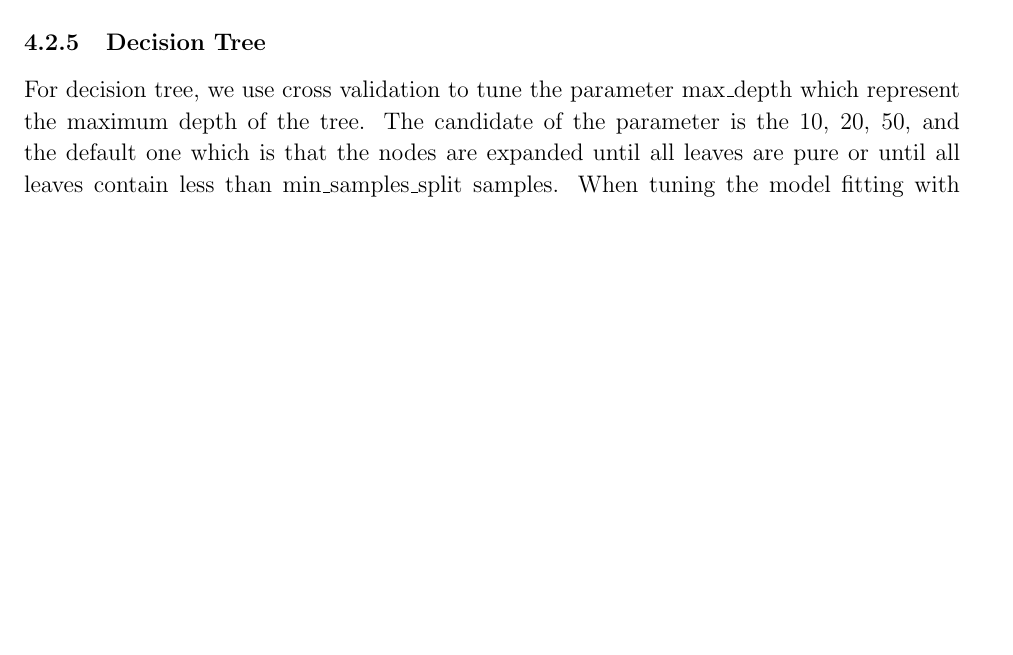
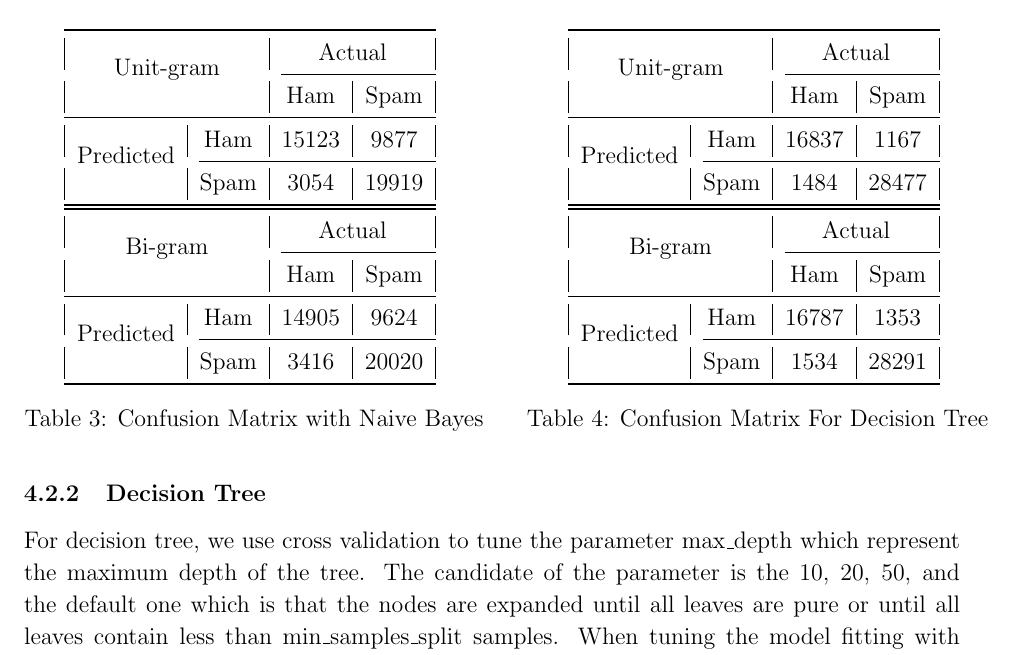
Before and after one commit to aenni0409/208-final-project-kapa, a LaTeX document (report/main.tex): part of page 15 of 16 before the commit and part of page 12 of 16 after it, cut at the place of the change, the shorter picture padded with empty space. The pictures show the PDF file report/main.pdf that the author committed with the source.

Commit message:
addind confusion matrixs

```diff
--- a/report/main.tex
+++ b/report/main.tex
@@ -140,8 +140,62 @@
 \subsubsection{Navie Bayes}
 \input{./TEX_files/NB.tex}
 
-\subsubsection{KNN}
-\input{./TEX_files/KNN.tex}
+\begin{table}[H]
+		\begin{floatrow}
+				\capbtabbox{
+						\begin{subtable}{.45\textwidth}
+								\centering
+								\begin{tabular}{@{}|c|c|c|c|@{}}
+										\toprule
+										\multicolumn{2}{|c|}{\multirow{2}{*}{Unit-gram}} & \multicolumn{2}{c|}{Actual} \\ \cmidrule(l){3-4}
+										\multicolumn{2}{|c|}{}                        & Ham          & Spam         \\ \midrule
+										\multirow{2}{*}{Predicted}       & Ham        & 15123        & 9877         \\ \cmidrule(l){2-4}
+										& Spam       & 3054         & 19919        \\ \bottomrule
+									\end{tabular}
+
+								\begin{tabular}{@{}|c|c|c|c|@{}}
+										\toprule
+										\multicolumn{2}{|c|}{\multirow{2}{*}{Bi-gram}} & \multicolumn{2}{c|}{Actual} \\ \cmidrule(l){3-4}
+										\multicolumn{2}{|c|}{}                        & Ham          & Spam         \\ \midrule
+										\multirow{2}{*}{Predicted}       & Ham        & 14905        & 9624         \\ \cmidrule(l){2-4}
+										& Spam       & 3416         & 20020        \\ \bottomrule
+									\end{tabular}
+							\end{subtable}
+					}{
+						\caption{Confusion Matrix with Naive Bayes}
+						\label{Confusion_NB}
+					}
+				\capbtabbox{
+						\begin{subtable}{.5\textwidth}
+								\centering
+								\begin{tabular}{@{}|c|c|c|c|@{}}
+										\toprule
+										\multicolumn{2}{|c|}{\multirow{2}{*}{Unit-gram}} & \multicolumn{2}{c|}{Actual} \\ \cmidrule(l){3-4}
+										\multicolumn{2}{|c|}{}                        & Ham          & Spam         \\ \midrule
+										\multirow{2}{*}{Predicted}       & Ham        & 16837        & 1167         \\ \cmidrule(l){2-4}
+										& Spam       & 1484         & 28477        \\ \bottomrule
+									\end{tabular}
+
+								\begin{tabular}{@{}|c|c|c|c|@{}}
+										\toprule
+										\multicolumn{2}{|c|}{\multirow{2}{*}{Bi-gram}} & \multicolumn{2}{c|}{Actual} \\ \cmidrule(l){3-4}
+										\multicolumn{2}{|c|}{}                        & Ham          & Spam         \\ \midrule
+										\multirow{2}{*}{Predicted}       & Ham        & 16787        & 1353         \\ \cmidrule(l){2-4}
+										& Spam       & 1534         & 28291        \\ \bottomrule
+									\end{tabular}
+							\end{subtable}
+					}{
+						\caption{Confusion Matrix For Decision Tree}
+						\label{Confusion_DT}
+					}
+			\end{floatrow}
+	\end{table}
+
+
+\subsubsection{Decision Tree}
+
+\input{./TEX_files/DecisionTree.tex}
+
 
 \subsubsection{SVMs}
 \input{./TEX_files/SVM.tex}
@@ -153,0 +236 @@
+						\begin{subtable}{.5\textwidth}
```
Also changed, not shown: report/main.pdf, report/main.tex (56 more changed lines).
